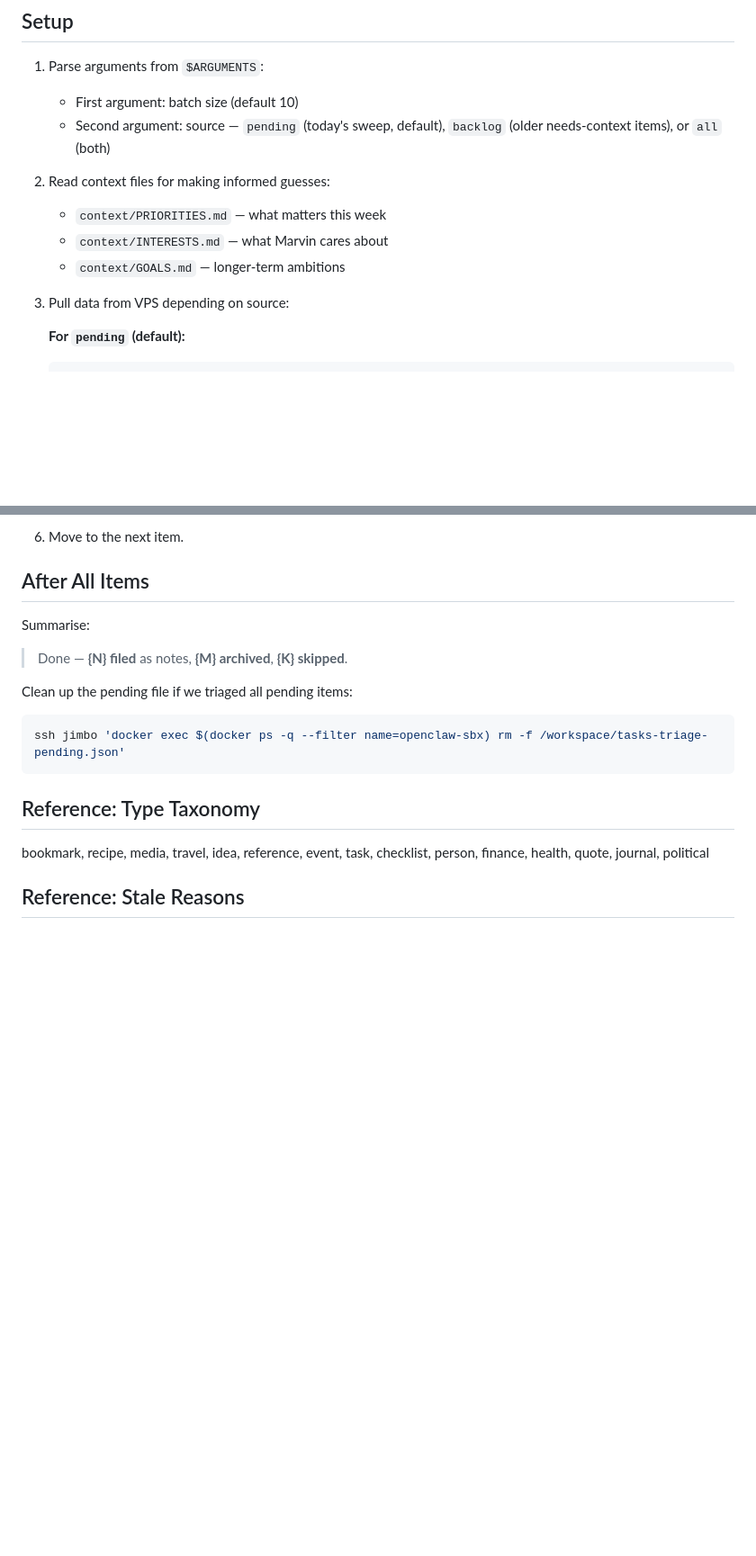
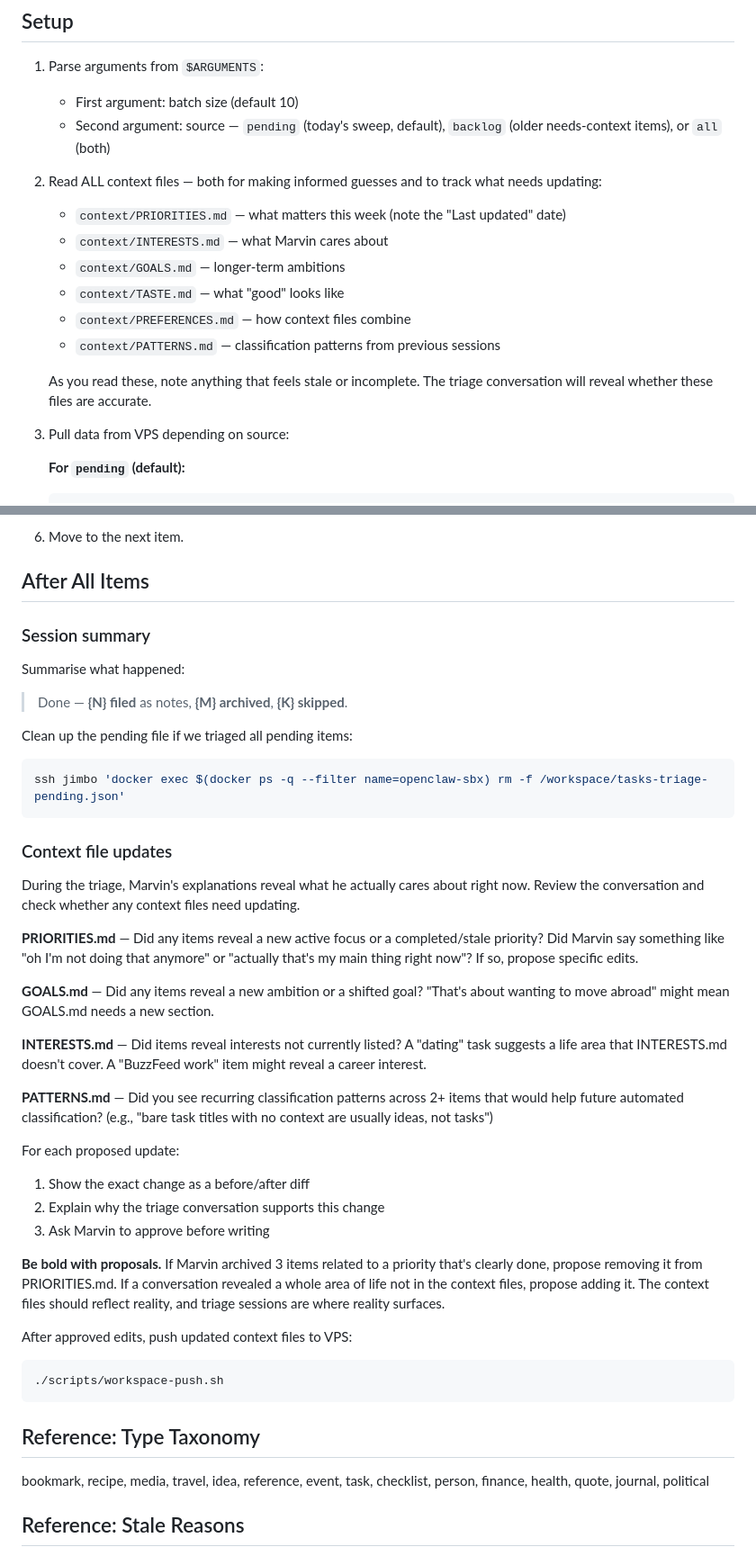
Before and after one commit to marvinbarretto/openclaw, a Markdown page: .claude/commands/triage-tasks.md, 2 parts joined by grey strips. Shown at 90% size. Drawn GitHub-style; blank space fills up the shorter version.

Commit message:
feat: triage-tasks skill now reads all context files and proposes updates
During triage, Marvin's explanations reveal current priorities, goals,
and interests. The skill now reads all context files, tracks what feels
stale, and proposes concrete updates after the session based on what
the conversation surfaced.

Co-Authored-By: Claude Opus 4.6 <noreply@anthropic.com>

````diff
--- a/.claude/commands/triage-tasks.md
+++ b/.claude/commands/triage-tasks.md
@@ -13,10 +13,15 @@ You are running a collaborative triage session for vault tasks that need Marvin'
    - First argument: batch size (default 10)
    - Second argument: source — `pending` (today's sweep, default), `backlog` (older needs-context items), or `all` (both)
 
-2. Read context files for making informed guesses:
-   - `context/PRIORITIES.md` — what matters this week
+2. Read ALL context files — both for making informed guesses and to track what needs updating:
+   - `context/PRIORITIES.md` — what matters this week (note the "Last updated" date)
    - `context/INTERESTS.md` — what Marvin cares about
    - `context/GOALS.md` — longer-term ambitions
+   - `context/TASTE.md` — what "good" looks like
+   - `context/PREFERENCES.md` — how context files combine
+   - `context/PATTERNS.md` — classification patterns from previous sessions
+
+   As you read these, note anything that feels stale or incomplete. The triage conversation will reveal whether these files are accurate.
 
 3. Pull data from VPS depending on source:
 
@@ -93,13 +98,39 @@ Then present each item **one at a time**.
 
 ## After All Items
 
-Summarise:
+### Session summary
+
+Summarise what happened:
 
 > Done — **{N} filed** as notes, **{M} archived**, **{K} skipped**.
 
 Clean up the pending file if we triaged all pending items:
 ```bash
 ssh jimbo 'docker exec $(docker ps -q --filter name=openclaw-sbx) rm -f /workspace/tasks-triage-pending.json'
+```
+
+### Context file updates
+
+During the triage, Marvin's explanations reveal what he actually cares about right now. Review the conversation and check whether any context files need updating.
+
+**PRIORITIES.md** — Did any items reveal a new active focus or a completed/stale priority? Did Marvin say something like "oh I'm not doing that anymore" or "actually that's my main thing right now"? If so, propose specific edits.
+
+**GOALS.md** — Did any items reveal a new ambition or a shifted goal? "That's about wanting to move abroad" might mean GOALS.md needs a new section.
+
+**INTERESTS.md** — Did items reveal interests not currently listed? A "dating" task suggests a life area that INTERESTS.md doesn't cover. A "BuzzFeed work" item might reveal a career interest.
+
+**PATTERNS.md** — Did you see recurring classification patterns across 2+ items that would help future automated classification? (e.g., "bare task titles with no context are usually ideas, not tasks")
+
+For each proposed update:
+1. Show the exact change as a before/after diff
+2. Explain why the triage conversation supports this change
+3. Ask Marvin to approve before writing
+
+**Be bold with proposals.** If Marvin archived 3 items related to a priority that's clearly done, propose removing it from PRIORITIES.md. If a conversation revealed a whole area of life not in the context files, propose adding it. The context files should reflect reality, and triage sessions are where reality surfaces.
+
+After approved edits, push updated context files to VPS:
+```bash
+./scripts/workspace-push.sh
 ```
 
 ## Reference: Type Taxonomy
````
